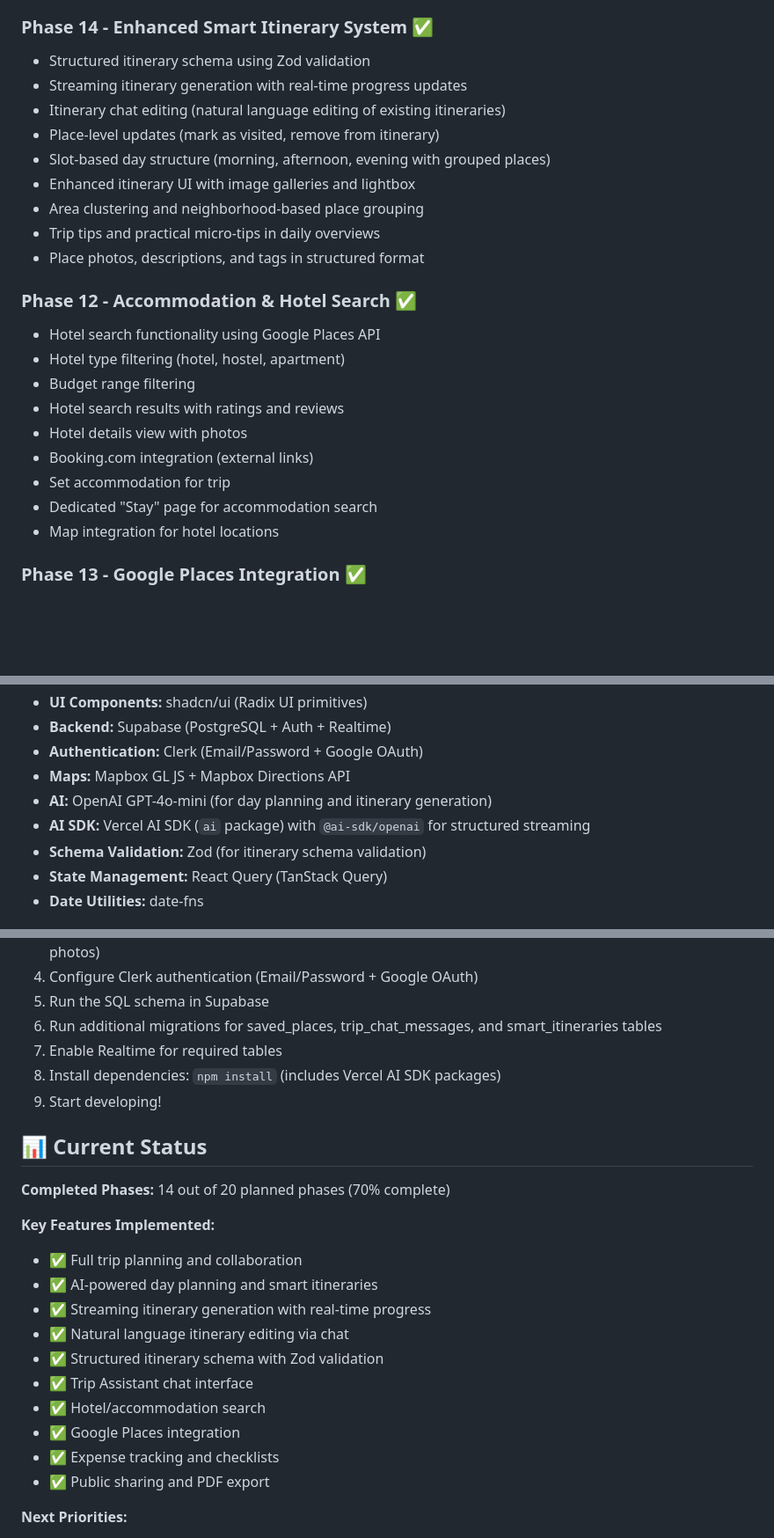
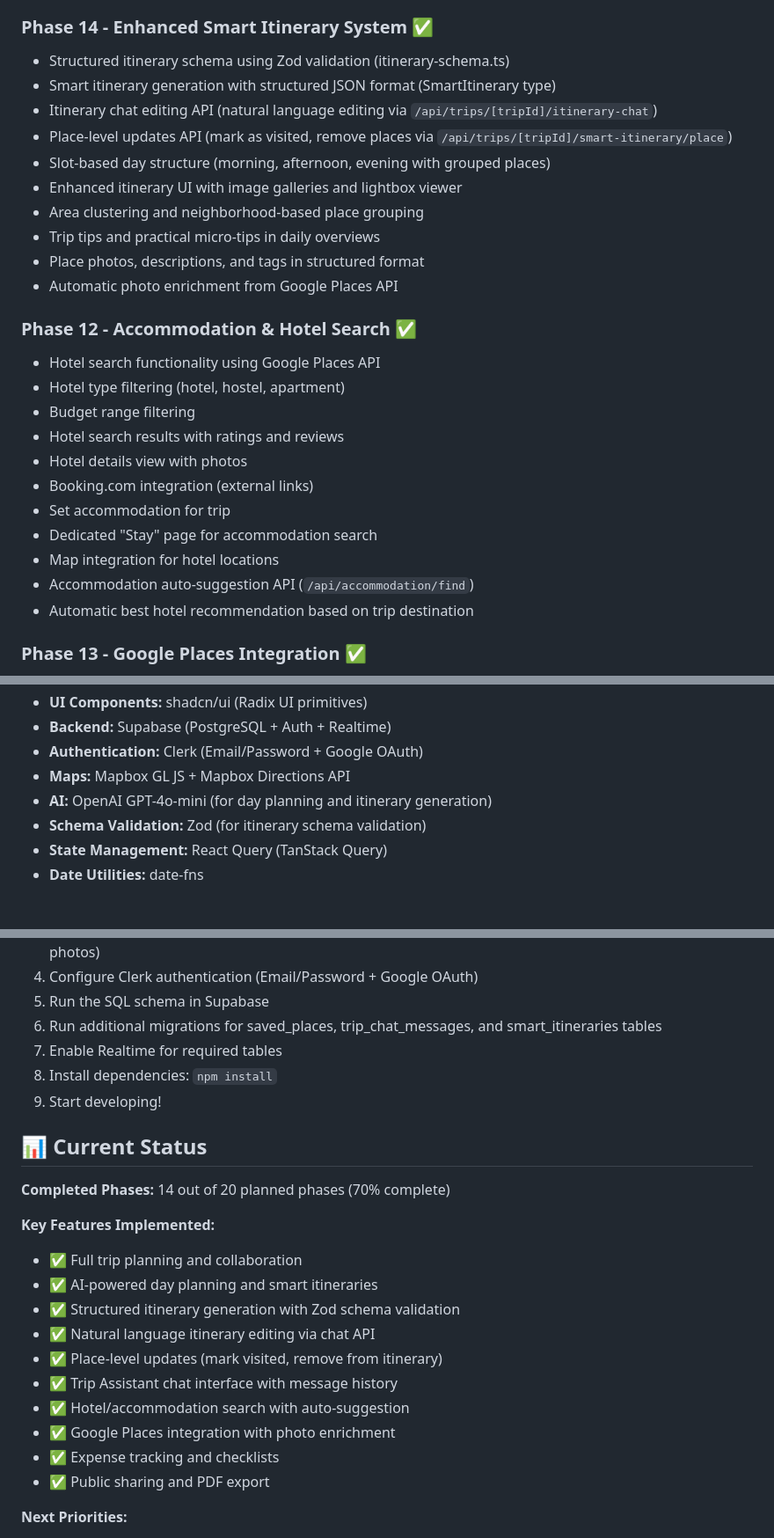
Before and after one commit to joserubiobejarano/Mindtrip, a Markdown page: docs/README.md, 3 parts joined by grey strips. Shown at 88% size. Drawn GitHub-style; blank space fills up the shorter version.

```diff
--- a/docs/README.md
+++ b/docs/README.md
@@ -109,15 +109,16 @@ npm run dev
 - Smart itinerary caching and regeneration
 
 ### Phase 14 - Enhanced Smart Itinerary System ✅
-- Structured itinerary schema using Zod validation
-- Streaming itinerary generation with real-time progress updates
-- Itinerary chat editing (natural language editing of existing itineraries)
-- Place-level updates (mark as visited, remove from itinerary)
+- Structured itinerary schema using Zod validation (itinerary-schema.ts)
+- Smart itinerary generation with structured JSON format (SmartItinerary type)
+- Itinerary chat editing API (natural language editing via `/api/trips/[tripId]/itinerary-chat`)
+- Place-level updates API (mark as visited, remove places via `/api/trips/[tripId]/smart-itinerary/place`)
 - Slot-based day structure (morning, afternoon, evening with grouped places)
-- Enhanced itinerary UI with image galleries and lightbox
+- Enhanced itinerary UI with image galleries and lightbox viewer
 - Area clustering and neighborhood-based place grouping
 - Trip tips and practical micro-tips in daily overviews
 - Place photos, descriptions, and tags in structured format
+- Automatic photo enrichment from Google Places API
 
 ### Phase 12 - Accommodation & Hotel Search ✅
 - Hotel search functionality using Google Places API
@@ -129,6 +130,8 @@ npm run dev
 - Set accommodation for trip
 - Dedicated "Stay" page for accommodation search
 - Map integration for hotel locations
+- Accommodation auto-suggestion API (`/api/accommodation/find`)
+- Automatic best hotel recommendation based on trip destination
 
 ### Phase 13 - Google Places Integration ✅
 - Full Google Places API integration
@@ -180,7 +183,6 @@ mindtrip/
 - **Authentication:** Clerk (Email/Password + Google OAuth)
 - **Maps:** Mapbox GL JS + Mapbox Directions API
 - **AI:** OpenAI GPT-4o-mini (for day planning and itinerary generation)
-- **AI SDK:** Vercel AI SDK (`ai` package) with `@ai-sdk/openai` for structured streaming
 - **Schema Validation:** Zod (for itinerary schema validation)
 - **State Management:** React Query (TanStack Query)
 - **Date Utilities:** date-fns
@@ -203,7 +205,7 @@ mindtrip/
 5. Run the SQL schema in Supabase
 6. Run additional migrations for saved_places, trip_chat_messages, and smart_itineraries tables
 7. Enable Realtime for required tables
-8. Install dependencies: `npm install` (includes Vercel AI SDK packages)
+8. Install dependencies: `npm install`
 9. Start developing!
 
 ## 📊 Current Status
@@ -213,12 +215,12 @@ mindtrip/
 **Key Features Implemented:**
 - ✅ Full trip planning and collaboration
 - ✅ AI-powered day planning and smart itineraries
-- ✅ Streaming itinerary generation with real-time progress
-- ✅ Natural language itinerary editing via chat
-- ✅ Structured itinerary schema with Zod validation
-- ✅ Trip Assistant chat interface
-- ✅ Hotel/accommodation search
-- ✅ Google Places integration
+- ✅ Structured itinerary generation with Zod schema validation
+- ✅ Natural language itinerary editing via chat API
+- ✅ Place-level updates (mark visited, remove from itinerary)
+- ✅ Trip Assistant chat interface with message history
+- ✅ Hotel/accommodation search with auto-suggestion
+- ✅ Google Places integration with photo enrichment
 - ✅ Expense tracking and checklists
 - ✅ Public sharing and PDF export
 
```
Also changed, not shown: docs/ROADMAP.md (+79 -32 lines), docs/mobile-roadmap.md (+1 -1 lines).
